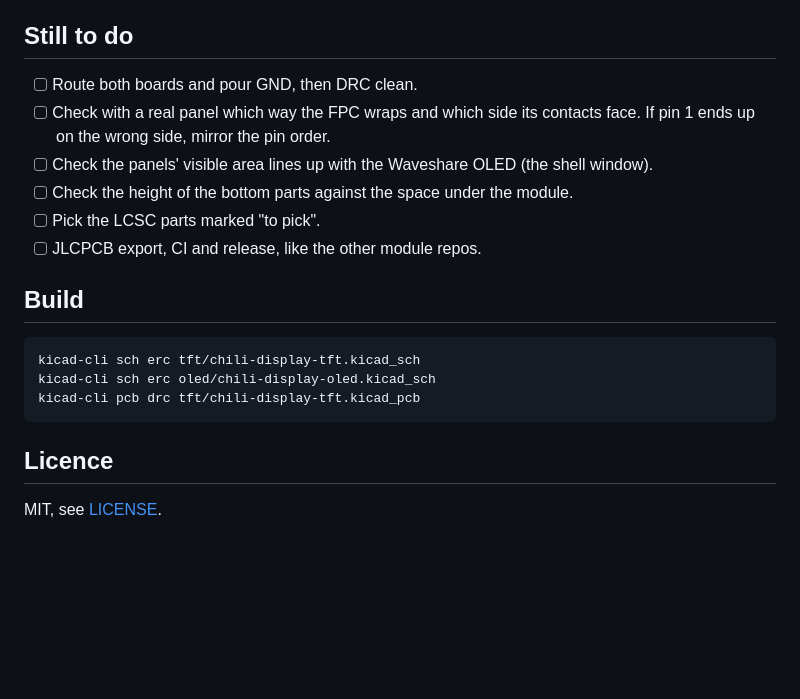
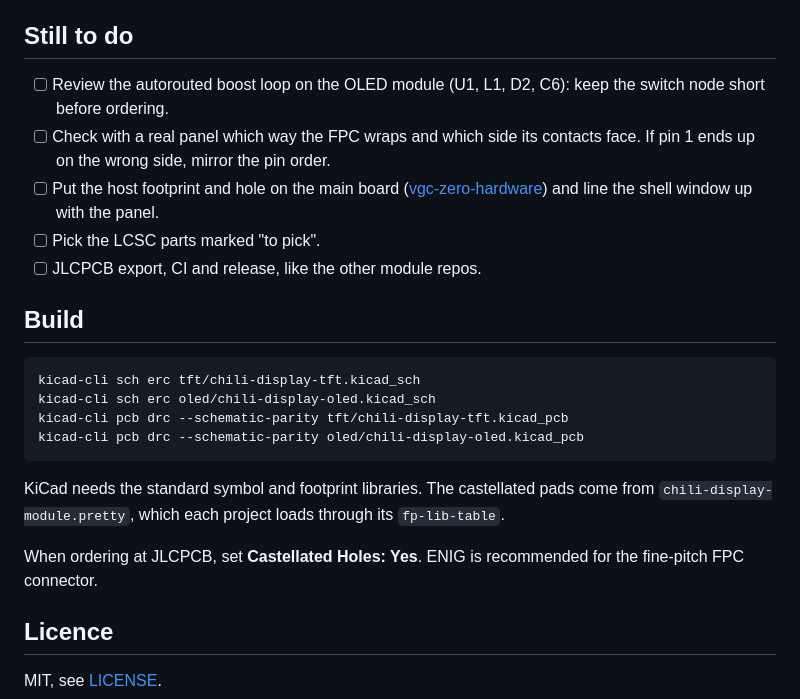
Before and after one commit to chili-chip/chili-display-module-hardware, a Markdown page: README.md, the part around one of its changes. Drawn GitHub-style; blank space fills up the shorter version.

````diff
--- a/README.md
+++ b/README.md
@@ -98,10 +126,9 @@ When the boost is off, VOLED sits at about 3 V through L1 and D2 (normal for a n
 
 ## Still to do
 
-- [ ] Route both boards and pour GND, then DRC clean.
+- [ ] Review the autorouted boost loop on the OLED module (U1, L1, D2, C6): keep the switch node short before ordering.
 - [ ] Check with a real panel which way the FPC wraps and which side its contacts face. If pin 1 ends up on the wrong side, mirror the pin order.
-- [ ] Check the panels' visible area lines up with the Waveshare OLED (the shell window).
-- [ ] Check the height of the bottom parts against the space under the module.
+- [ ] Put the host footprint and hole on the main board ([vgc-zero-hardware](https://github.com/chili-chip/vgc-zero-hardware)) and line the shell window up with the panel.
 - [ ] Pick the LCSC parts marked "to pick".
 - [ ] JLCPCB export, CI and release, like the other module repos.
 
@@ -110,8 +137,13 @@ When the boost is off, VOLED sits at about 3 V through L1 and D2 (normal for a n
 ```sh
 kicad-cli sch erc tft/chili-display-tft.kicad_sch
 kicad-cli sch erc oled/chili-display-oled.kicad_sch
-kicad-cli pcb drc tft/chili-display-tft.kicad_pcb
+kicad-cli pcb drc --schematic-parity tft/chili-display-tft.kicad_pcb
+kicad-cli pcb drc --schematic-parity oled/chili-display-oled.kicad_pcb
 ```
+
+KiCad needs the standard symbol and footprint libraries. The castellated pads come from `chili-display-module.pretty`, which each project loads through its `fp-lib-table`.
+
+When ordering at JLCPCB, set **Castellated Holes: Yes**. ENIG is recommended for the fine-pitch FPC connector.
 
 ## Licence
 
````
Also changed, not shown: other parts of README.md (+57 -29 lines), docs/images/oled-bottom.png, docs/images/oled-top.png (added), docs/images/tft-bottom.png, docs/images/tft-top.png (added), 10 other files.
